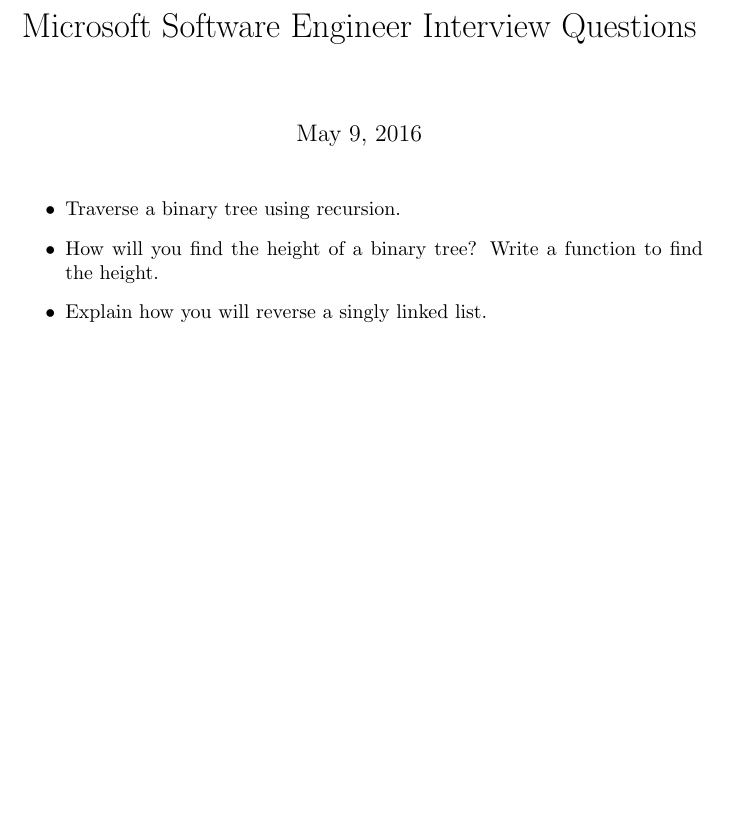
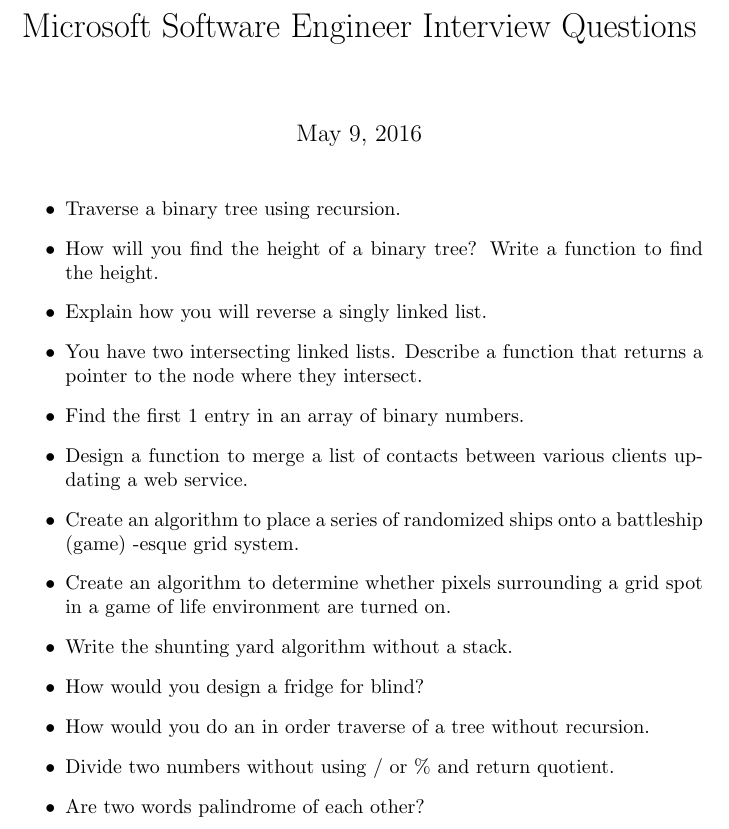
Before and after one commit to applecool/InterviewQuestions, a LaTeX document (SoftwareEngineer_Microsoft.tex): part of the page, cut so that both start at the same text, the shorter picture padded with empty space. Compiled offline with pdfLaTeX.

Commit message:
added interview questions

```diff
--- a/SoftwareEngineer_Microsoft.tex
+++ b/SoftwareEngineer_Microsoft.tex
@@ -6,5 +6,15 @@
 	\item Traverse a binary tree using recursion.
 	\item How will you find the height of a binary tree? Write a function to find the height.
 	\item Explain how you will reverse a singly linked list.
+	\item You have two intersecting linked lists. Describe a function that returns a pointer to the node where they intersect.
+	\item Find the first 1 entry in an array of binary numbers.
+	\item Design a function to merge a list of contacts between various clients updating a web service.
+	\item Create an algorithm to place a series of randomized ships onto a battleship (game) -esque grid system.
+	\item Create an algorithm to determine whether pixels surrounding a grid spot in a game of life environment are turned on.
+	\item Write the shunting yard algorithm without a stack.
+	\item How would you design a fridge for blind?
+	\item How would you do an in order traverse of a tree without recursion.
+	\item Divide two numbers without using / or \% and return quotient.
+	\item Are two words palindrome of each other?
 \end{itemize}
 \end{document}
```
